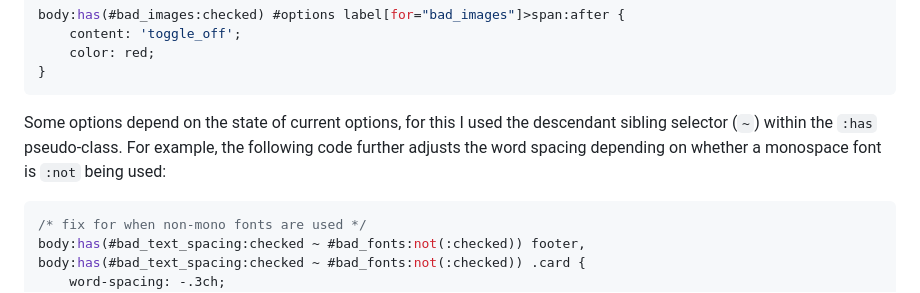
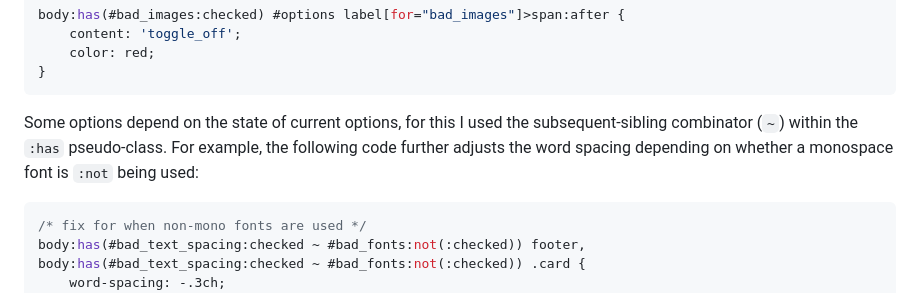
Before and after one commit to james-adcott-edu/This-Website-Is-Terrible, a Markdown page: README.md, the part around the change. Drawn GitHub-style.

````diff
--- a/README.md
+++ b/README.md
@@ -165,7 +165,7 @@ body:has(#bad_images:checked) #options label[for="bad_images"]>span:after {
 }
 ```
 
-Some options depend on the state of current options, for this I used the descendant sibling selector (`~`) within the `:has` pseudo-class. For example, the following code further adjusts the word spacing depending on whether a monospace font is `:not` being used:
+Some options depend on the state of current options, for this I used the subsequent-sibling combinator (`~`) within the `:has` pseudo-class. For example, the following code further adjusts the word spacing depending on whether a monospace font is `:not` being used:
 
 ```css
 /* fix for when non-mono fonts are used */
````
